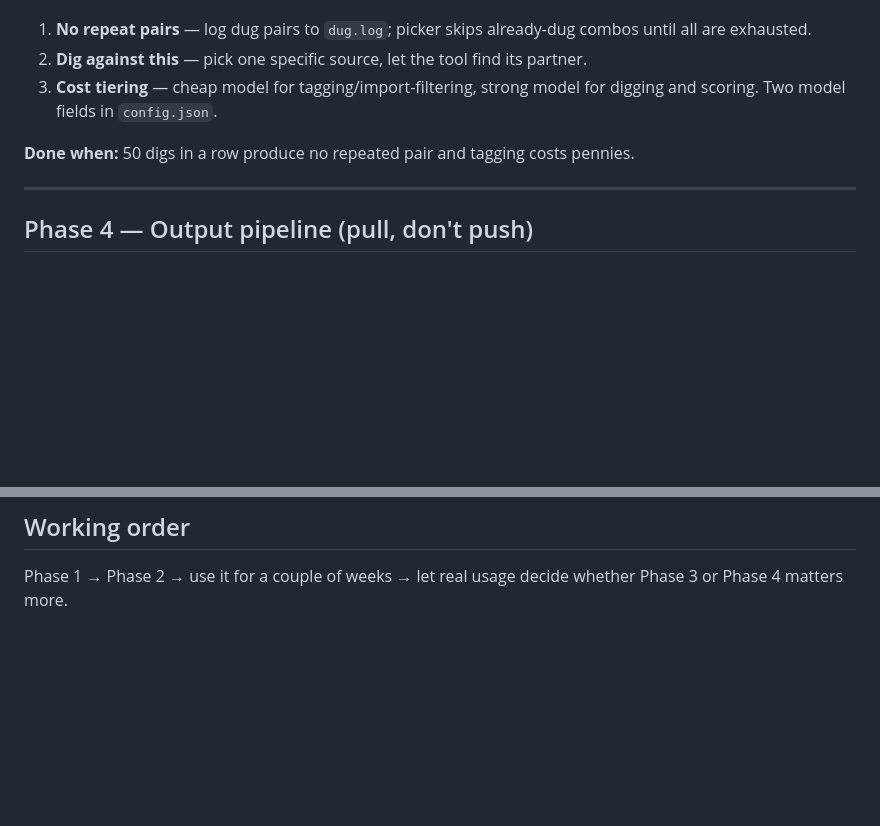
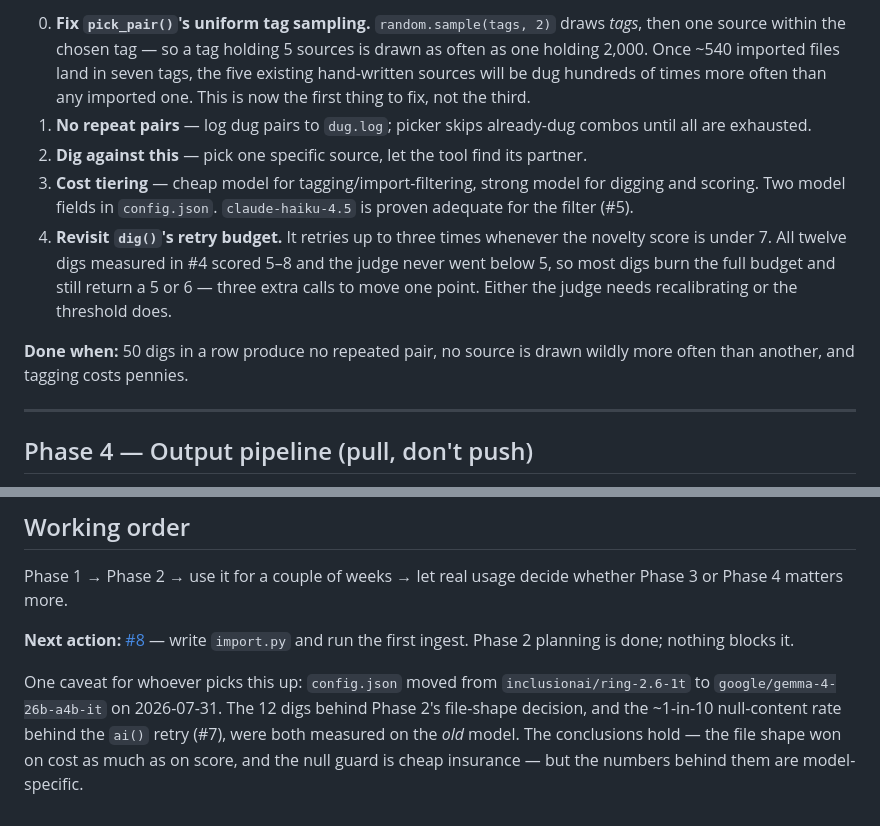
Before and after one commit to ryan258/insight-excavator, a Markdown page: roadmap.md, 2 parts joined by grey strips. Drawn GitHub-style; blank space fills up the shorter version.

```diff
--- a/roadmap.md
+++ b/roadmap.md
@@ -66,11 +129,23 @@ Only matters once the corpus is big (post Phase 2).
 
+0. **Fix `pick_pair()`'s uniform tag sampling.** `random.sample(tags, 2)` draws
+   *tags*, then one source within the chosen tag — so a tag holding 5 sources is
+   drawn as often as one holding 2,000. Once ~540 imported files land in seven
+   tags, the five existing hand-written sources will be dug hundreds of times more
+   often than any imported one. This is now the first thing to fix, not the third.
 1. **No repeat pairs** — log dug pairs to `dug.log`; picker skips already-dug combos
    until all are exhausted.
 2. **Dig against this** — pick one specific source, let the tool find its partner.
 3. **Cost tiering** — cheap model for tagging/import-filtering, strong model for
    digging and scoring. Two model fields in `config.json`.
+   `claude-haiku-4.5` is proven adequate for the filter (#5).
+4. **Revisit `dig()`'s retry budget.** It retries up to three times whenever the
+   novelty score is under 7. All twelve digs measured in #4 scored 5–8 and the
+   judge never went below 5, so most digs burn the full budget and still return a
+   5 or 6 — three extra calls to move one point. Either the judge needs
+   recalibrating or the threshold does.
 
-**Done when:** 50 digs in a row produce no repeated pair and tagging costs pennies.
+**Done when:** 50 digs in a row produce no repeated pair, no source is drawn
+wildly more often than another, and tagging costs pennies.
 
 ---
 
@@ -98,3 +173,13 @@ Insights are only useful if they leave the tool.
 
 Phase 1 → Phase 2 → use it for a couple of weeks → let real usage decide whether
 Phase 3 or Phase 4 matters more.
+
+**Next action:** [#8](https://github.com/ryan258/insight-excavator/issues/8) — write
+`import.py` and run the first ingest. Phase 2 planning is done; nothing blocks it.
+
+One caveat for whoever picks this up: `config.json` moved from
+`inclusionai/ring-2.6-1t` to `google/gemma-4-26b-a4b-it` on 2026-07-31. The 12
+digs behind Phase 2's file-shape decision, and the ~1-in-10 null-content rate
+behind the `ai()` retry (#7), were both measured on the *old* model. The
+conclusions hold — the file shape won on cost as much as on score, and the null
+guard is cheap insurance — but the numbers behind them are model-specific.
```
Also changed, not shown: other parts of roadmap.md (+79 -16 lines).
